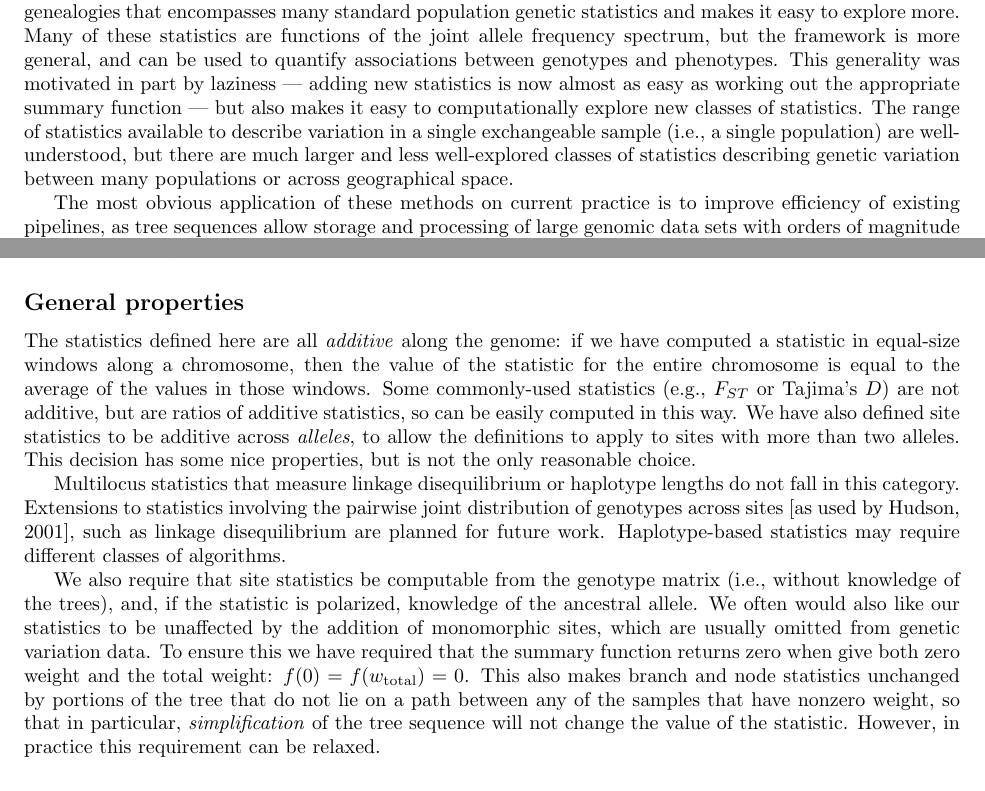
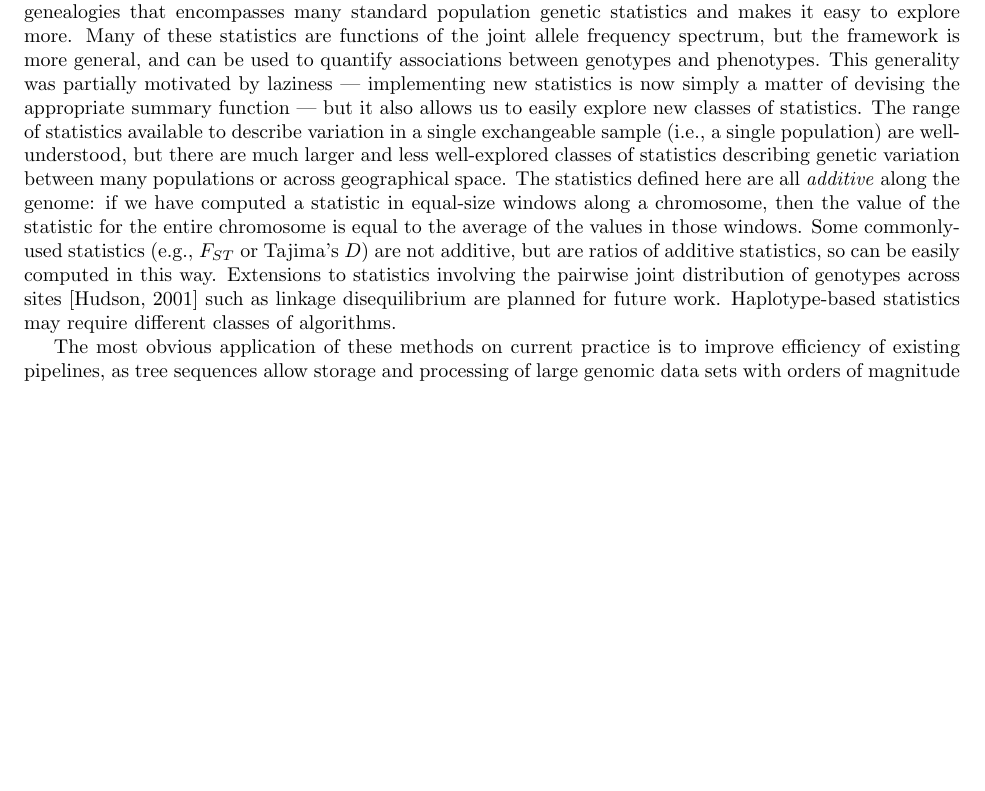
Before and after one commit to petrelharp/treestats_ms, a LaTeX document (treestats_paper.tex): two parts of pages 18 and 19 of 26 before the commit and part of page 18 of 26 after it, the two joined at a grey line, cut so that both start at the same text, the shorter picture padded with empty space. Compiled offline with pdfLaTeX.

Commit message:
Partial refactor of disco.

```diff
--- a/treestats_paper.tex
+++ b/treestats_paper.tex
@@ -1347,14 +1347,42 @@ and makes it easy to explore more.
 Many of these statistics are functions of the joint allele frequency spectrum,
 but the framework is more general,
 and can be used to quantify associations between genotypes and phenotypes.
-This generality was motivated in part by laziness ---
-adding new statistics is now almost as easy as working out the appropriate summary function ---
-but also makes it easy to computationally explore new classes of statistics.
+This generality was partially motivated by laziness ---
+implementing new statistics is now simply a matter of devising the appropriate summary function ---
+but it also allows us to easily explore new classes of statistics.
 The range of statistics available to describe variation in a single exchangeable sample
 (i.e., a single population) are well-understood,
 but there are much larger and less well-explored classes of statistics
 describing genetic variation between many populations
 or across geographical space.
+The statistics defined here are all \emph{additive} along the genome:
+if we have computed a statistic in equal-size windows along a chromosome,
+then the value of the statistic for the entire chromosome is equal to
+the average of the values in those windows.
+Some commonly-used statistics (e.g., $F_{ST}$ or Tajima's $D$)
+are not additive, but are ratios of additive statistics, so can be easily computed in this way.
+% We have also defined site statistics to be additive across \emph{alleles},
+% to allow the definitions to apply to sites with more than two alleles.
+% This decision has some nice properties, but is not the only reasonable choice.
+% Multilocus statistics that measure linkage disequilibrium or haplotype lengths
+% do not fall in this category.
+Extensions to statistics involving the pairwise joint distribution of genotypes across
+sites~\citep{hudson2001twolocus} such as linkage disequilibrium are planned for future work.
+Haplotype-based statistics may require different classes of algorithms.
+
+% jk: Cut this: too technical for the discussion
+% We also require that site statistics be computable from the genotype matrix
+% (i.e., without knowledge of the trees),
+% and, if the statistic is polarized, knowledge of the ancestral allele.
+% We often would also like our statistics to be unaffected by the addition of monomorphic sites,
+% which are usually omitted from genetic variation data.
+% To ensure this we have required that the summary function returns zero when give both zero weight
+% and the total weight: $f(0) = f(\tiw) = 0$.
+% This also makes branch and node statistics unchanged by portions of the tree that do not lie on a path
+% between any of the samples that have nonzero weight,
+% so that in particular,
+% \emph{simplification} of the tree sequence will not change the value of the statistic.
+% However, in practice this requirement can be relaxed.
 
 % speed/efficiency: big data sets; large simulations
 The most obvious application of these methods on current practice
@@ -1443,39 +1471,9 @@ along the genome, across space, and through time.
 % Moved this to the 1000G section where we're already discussing it.
 
 %%%%%%%%%%%%%%%%%%
-\subsection*{General properties}
-
-The statistics defined here are all \emph{additive} along the genome:
-if we have computed a statistic in equal-size windows along a chromosome,
-then the value of the statistic for the entire chromosome is equal to
-the average of the values in those windows.
-Some commonly-used statistics (e.g., $F_{ST}$ or Tajima's $D$)
-are not additive, but are ratios of additive statistics, so can be easily computed in this way.
-We have also defined site statistics to be additive across \emph{alleles},
-to allow the definitions to apply to sites with more than two alleles.
-This decision has some nice properties, but is not the only reasonable choice.
-
-Multilocus statistics that measure linkage disequilibrium or haplotype lengths
-do not fall in this category.
-Extensions to statistics involving the pairwise joint distribution of genotypes across sites
-\citep[as used by][]{hudson2001twolocus},
-such as linkage disequilibrium are planned for future work.
-Haplotype-based statistics may require different classes of algorithms.
-
-We also require that site statistics be computable from the genotype matrix
-(i.e., without knowledge of the trees),
-and, if the statistic is polarized, knowledge of the ancestral allele.
-We often would also like our statistics to be unaffected by the addition of monomorphic sites,
-which are usually omitted from genetic variation data.
-To ensure this we have required that the summary function returns zero when give both zero weight
-and the total weight: $f(0) = f(\tiw) = 0$.
-This also makes branch and node statistics unchanged by portions of the tree that do not lie on a path
-between any of the samples that have nonzero weight,
-so that in particular,
-\emph{simplification} of the tree sequence will not change the value of the statistic.
-However, in practice this requirement can be relaxed.
-
-
+% \subsection*{General properties}
+
+% Merged in with disco content above.
 
 %%%%%%%%%%%%%%%%%%
 % Moved this content into the "Algorithms" section
```
